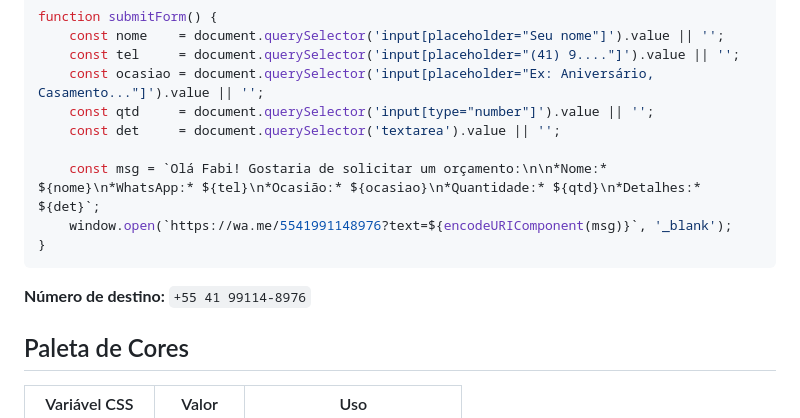
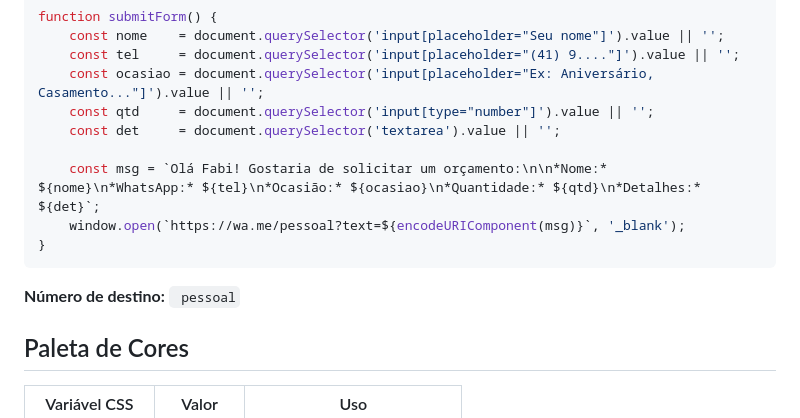
Before and after one commit to Luup2177/tde-03-exp-criativa, a Markdown page: README.md, the part around the change. Drawn GitHub-style.

Commit message:
Update WhatsApp link and destination number
Excluded the number because its a personal number

````diff
--- a/README.md
+++ b/README.md
@@ -104,11 +104,11 @@ function submitForm() {
     const det     = document.querySelector('textarea').value || '';
 
     const msg = `Olá Fabi! Gostaria de solicitar um orçamento:\n\n*Nome:* ${nome}\n*WhatsApp:* ${tel}\n*Ocasião:* ${ocasiao}\n*Quantidade:* ${qtd}\n*Detalhes:* ${det}`;
-    window.open(`https://wa.me/5541991148976?text=${encodeURIComponent(msg)}`, '_blank');
+    window.open(`https://wa.me/pessoal?text=${encodeURIComponent(msg)}`, '_blank');
 }
 ```
 
-**Número de destino:** `+55 41 99114-8976`
+**Número de destino:** ` pessoal`
 
 ## Paleta de Cores
 
````
